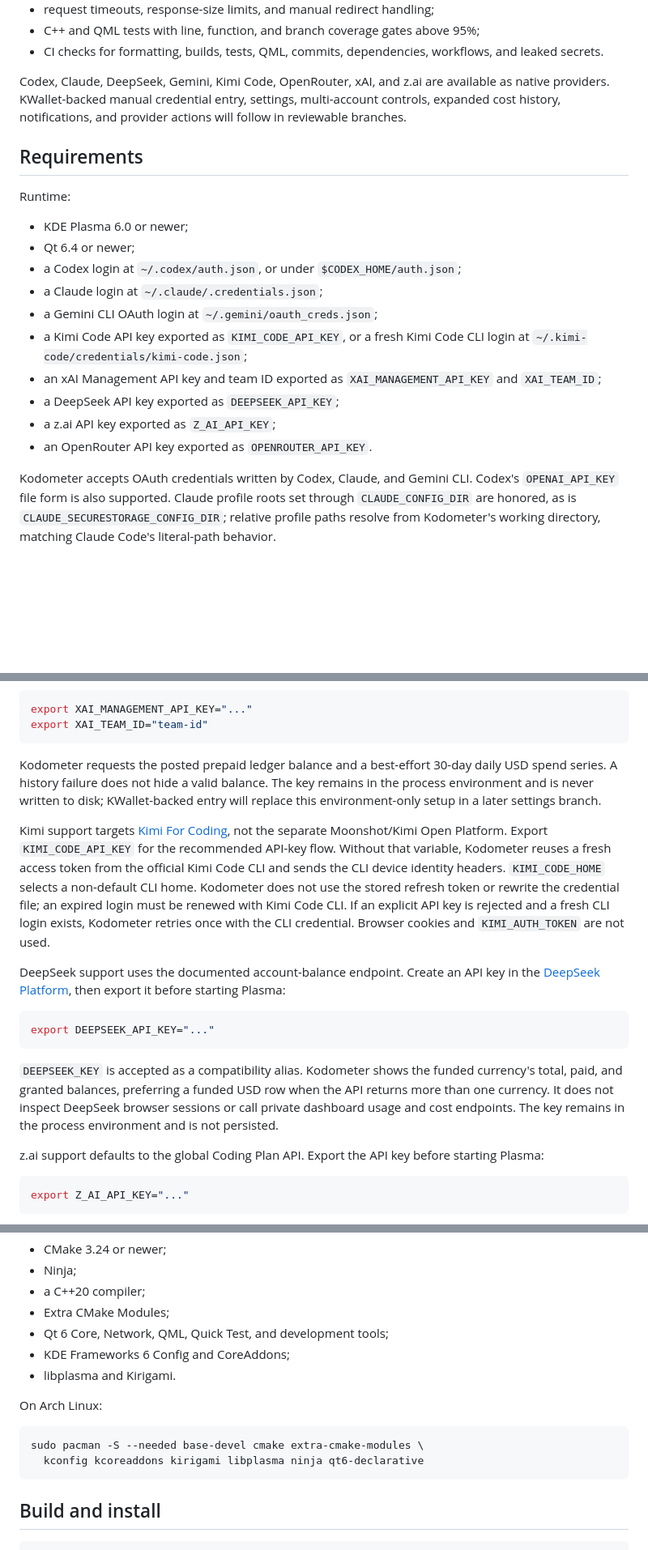
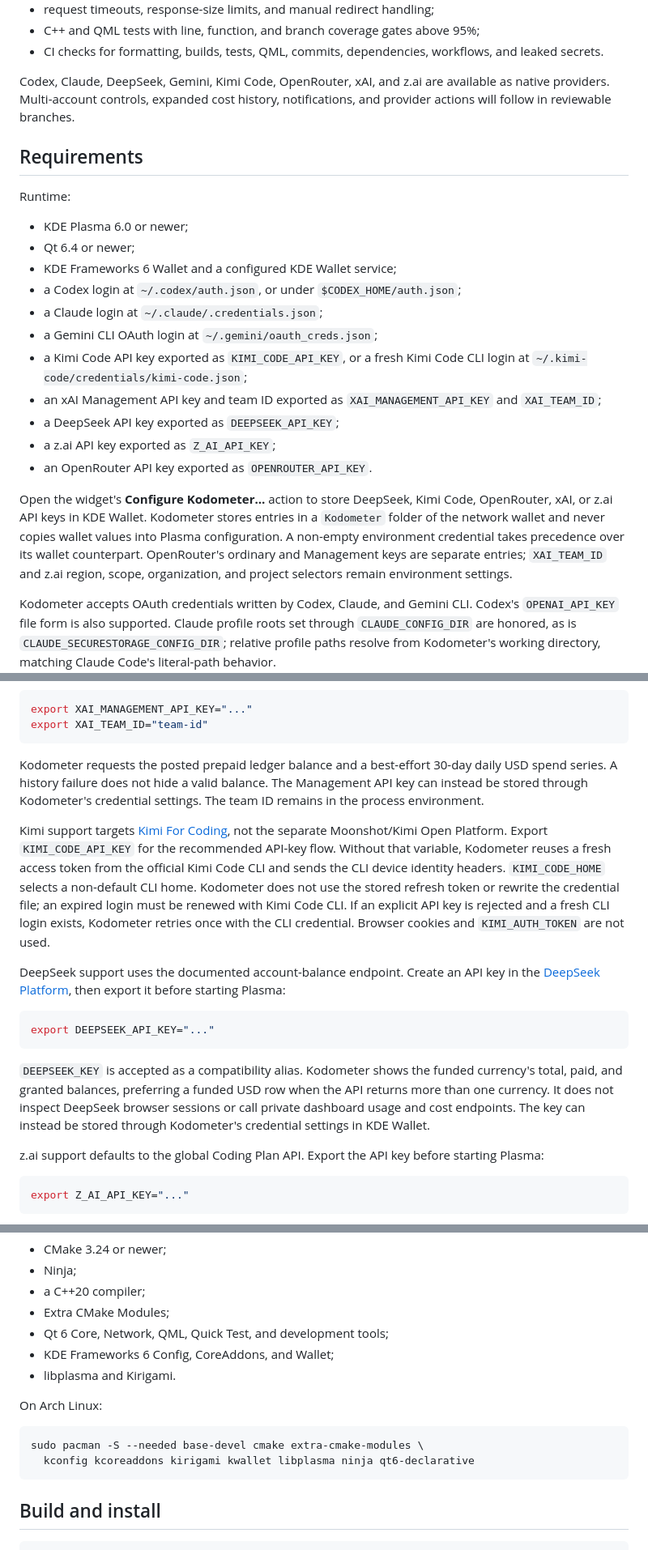
Before and after one commit to kyaulabs/kodometer, a Markdown page: README.md, 3 parts joined by grey strips. Shown at 81% size. Rendered like a GitHub page; blank space fills up the shorter version.

Commit message:
docs(credentials): document secure wallet entry

````diff
--- a/README.md
+++ b/README.md
@@ -28,7 +28,7 @@ Kodometer is under active development. The current release foundation includes:
 - C++ and QML tests with line, function, and branch coverage gates above 95%;
 - CI checks for formatting, builds, tests, QML, commits, dependencies, workflows, and leaked secrets.
 
-Codex, Claude, DeepSeek, Gemini, Kimi Code, OpenRouter, xAI, and z.ai are available as native providers. KWallet-backed manual credential entry, settings, multi-account controls, expanded cost history, notifications, and provider actions will follow in reviewable branches.
+Codex, Claude, DeepSeek, Gemini, Kimi Code, OpenRouter, xAI, and z.ai are available as native providers. Multi-account controls, expanded cost history, notifications, and provider actions will follow in reviewable branches.
 
 ## Requirements
 
@@ -36,6 +36,7 @@ Runtime:
 
 - KDE Plasma 6.0 or newer;
 - Qt 6.4 or newer;
+- KDE Frameworks 6 Wallet and a configured KDE Wallet service;
 - a Codex login at `~/.codex/auth.json`, or under `$CODEX_HOME/auth.json`;
 - a Claude login at `~/.claude/.credentials.json`;
 - a Gemini CLI OAuth login at `~/.gemini/oauth_creds.json`;
@@ -44,6 +45,8 @@ Runtime:
 - a DeepSeek API key exported as `DEEPSEEK_API_KEY`;
 - a z.ai API key exported as `Z_AI_API_KEY`;
 - an OpenRouter API key exported as `OPENROUTER_API_KEY`.
+
+Open the widget's **Configure Kodometer…** action to store DeepSeek, Kimi Code, OpenRouter, xAI, or z.ai API keys in KDE Wallet. Kodometer stores entries in a `Kodometer` folder of the network wallet and never copies wallet values into Plasma configuration. A non-empty environment credential takes precedence over its wallet counterpart. OpenRouter's ordinary and Management keys are separate entries; `XAI_TEAM_ID` and z.ai region, scope, organization, and project selectors remain environment settings.
 
 Kodometer accepts OAuth credentials written by Codex, Claude, and Gemini CLI. Codex's `OPENAI_API_KEY` file form is also supported. Claude profile roots set through `CLAUDE_CONFIG_DIR` are honored, as is `CLAUDE_SECURESTORAGE_CONFIG_DIR`; relative profile paths resolve from Kodometer's working directory, matching Claude Code's literal-path behavior.
 
@@ -56,7 +59,7 @@ export XAI_MANAGEMENT_API_KEY="..."
 export XAI_TEAM_ID="team-id"
 ```
 
-Kodometer requests the posted prepaid ledger balance and a best-effort 30-day daily USD spend series. A history failure does not hide a valid balance. The key remains in the process environment and is never written to disk; KWallet-backed entry will replace this environment-only setup in a later settings branch.
+Kodometer requests the posted prepaid ledger balance and a best-effort 30-day daily USD spend series. A history failure does not hide a valid balance. The Management API key can instead be stored through Kodometer's credential settings. The team ID remains in the process environment.
 
 Kimi support targets [Kimi For Coding](https://www.kimi.com/code), not the separate Moonshot/Kimi Open Platform. Export `KIMI_CODE_API_KEY` for the recommended API-key flow. Without that variable, Kodometer reuses a fresh access token from the official Kimi Code CLI and sends the CLI device identity headers. `KIMI_CODE_HOME` selects a non-default CLI home. Kodometer does not use the stored refresh token or rewrite the credential file; an expired login must be renewed with Kimi Code CLI. If an explicit API key is rejected and a fresh CLI login exists, Kodometer retries once with the CLI credential. Browser cookies and `KIMI_AUTH_TOKEN` are not used.
 
@@ -66,7 +69,7 @@ DeepSeek support uses the documented account-balance endpoint. Create an API key
 export DEEPSEEK_API_KEY="..."
 ```
 
-`DEEPSEEK_KEY` is accepted as a compatibility alias. Kodometer shows the funded currency's total, paid, and granted balances, preferring a funded USD row when the API returns more than one currency. It does not inspect DeepSeek browser sessions or call private dashboard usage and cost endpoints. The key remains in the process environment and is not persisted.
+`DEEPSEEK_KEY` is accepted as a compatibility alias. Kodometer shows the funded currency's total, paid, and granted balances, preferring a funded USD row when the API returns more than one currency. It does not inspect DeepSeek browser sessions or call private dashboard usage and cost endpoints. The key can instead be stored through Kodometer's credential settings in KDE Wallet.
 
 z.ai support defaults to the global Coding Plan API. Export the API key before starting Plasma:
 
@@ -118,14 +121,14 @@ Build requirements:
 - a C++20 compiler;
 - Extra CMake Modules;
 - Qt 6 Core, Network, QML, Quick Test, and development tools;
-- KDE Frameworks 6 Config and CoreAddons;
+- KDE Frameworks 6 Config, CoreAddons, and Wallet;
 - libplasma and Kirigami.
 
 On Arch Linux:
 
 ```bash
 sudo pacman -S --needed base-devel cmake extra-cmake-modules \
-  kconfig kcoreaddons kirigami libplasma ninja qt6-declarative
+  kconfig kcoreaddons kirigami kwallet libplasma ninja qt6-declarative
 ```
 
 ## Build and install
````
Also changed, not shown: other parts of README.md (+3 -3 lines), docs/architecture/0002-native-provider-adapters.md (+4 -3 lines).
